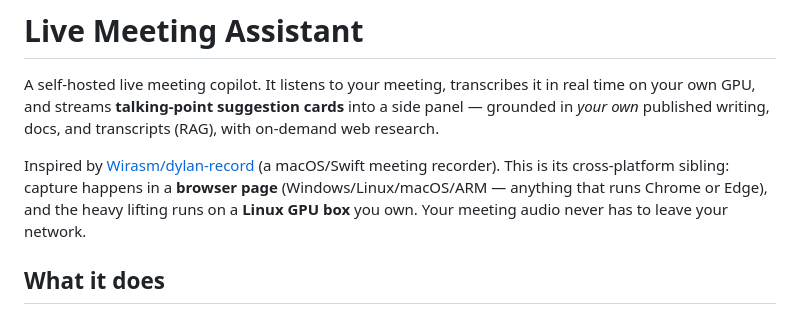
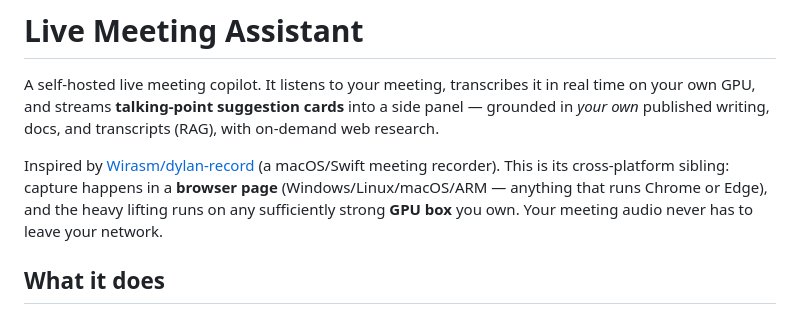
Before and after one commit to tfp24601/live-meeting-assistant, a Markdown page: README.md, the part around the change. GitHub-like rendering.

Commit message:
Update README to specify GPU box requirements
Clarify that the heavy lifting can run on any sufficiently strong GPU box.

```diff
--- a/README.md
+++ b/README.md
@@ -8,8 +8,8 @@ transcripts (RAG), with on-demand web research.
 Inspired by [Wirasm/dylan-record](https://github.com/Wirasm/dylan-record)
 (a macOS/Swift meeting recorder). This is its cross-platform sibling: capture
 happens in a **browser page** (Windows/Linux/macOS/ARM — anything that runs
-Chrome or Edge), and the heavy lifting runs on a **Linux GPU box** you own.
-Your meeting audio never has to leave your network.
+Chrome or Edge), and the heavy lifting runs on any sufficiently strong **GPU
+box** you own. Your meeting audio never has to leave your network.
 
 ## What it does
 
```
